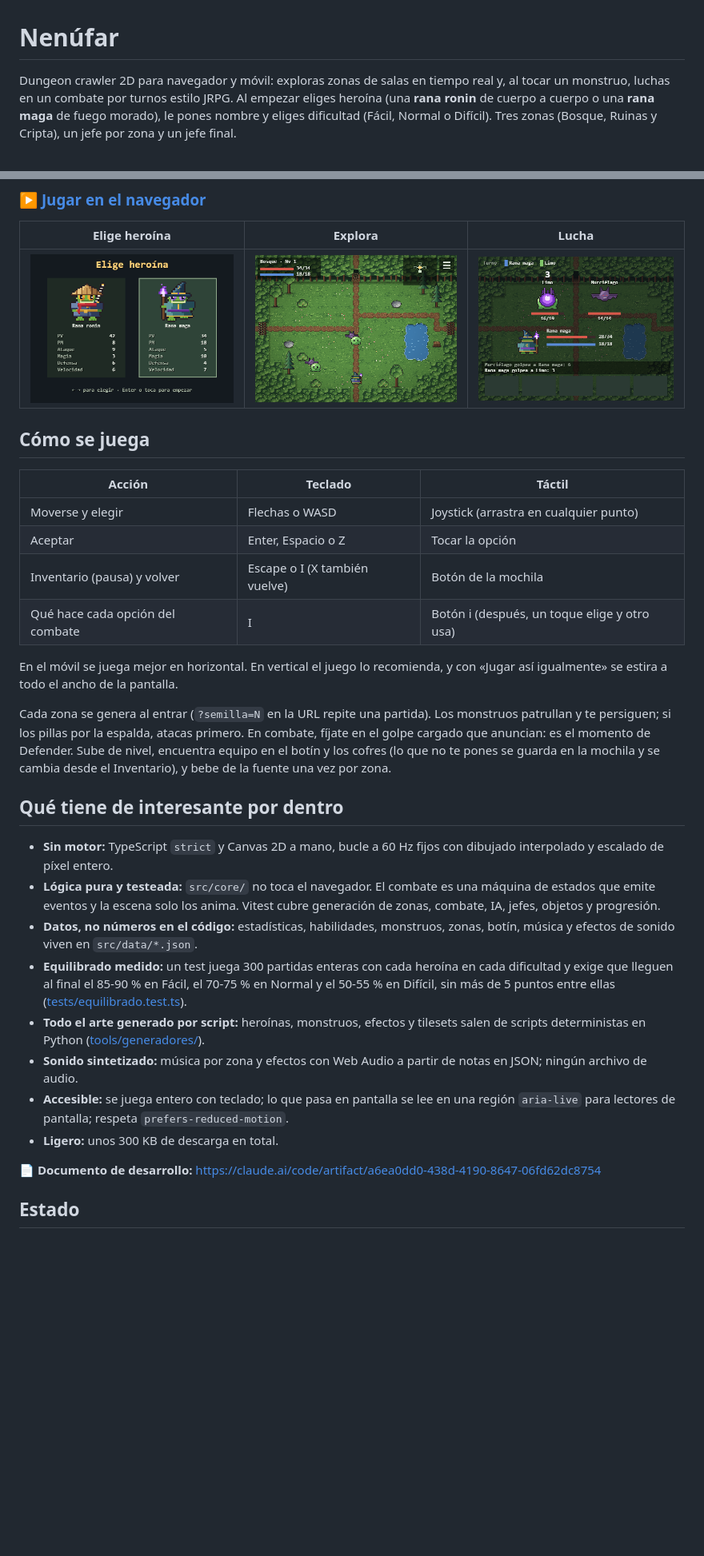
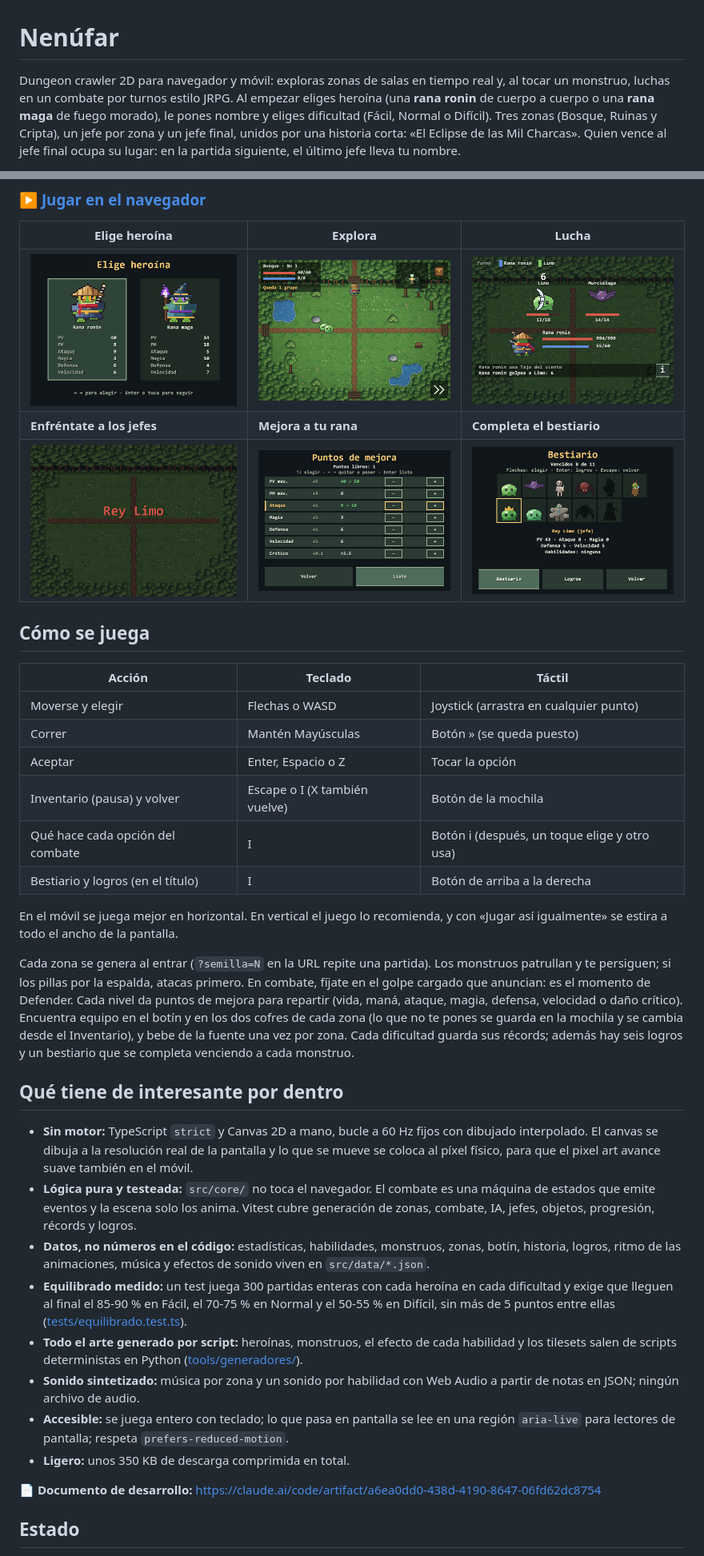
Before and after one commit to PEDROMIRAS/nenufar, a Markdown page: README.md, 2 parts joined by grey strips. Shown at 80% size. Drawn GitHub-style; pictures changed too: docs/capturas/bestiario.png (added), docs/capturas/combate.png, docs/capturas/jefe.png (added); blank space fills up the shorter version.

Commit message:
README al día: capturas nuevas, correr, historia, puntos, logros y bestiario
Seis capturas (antes tres) con la fuente, los efectos de habilidad, la
entrada de un jefe, los puntos de mejora y el bestiario.

Co-Authored-By: Claude Opus 5.5 <noreply@anthropic.com>

```diff
--- a/README.md
+++ b/README.md
@@ -1,4 +1,4 @@
 # Nenúfar
 
-Dungeon crawler 2D para navegador y móvil: exploras zonas de salas en tiempo real y, al tocar un monstruo, luchas en un combate por turnos estilo JRPG. Al empezar eliges heroína (una **rana ronin** de cuerpo a cuerpo o una **rana maga** de fuego morado), le pones nombre y eliges dificultad (Fácil, Normal o Difícil). Tres zonas (Bosque, Ruinas y Cripta), un jefe por zona y un jefe final.
+Dungeon crawler 2D para navegador y móvil: exploras zonas de salas en tiempo real y, al tocar un monstruo, luchas en un combate por turnos estilo JRPG. Al empezar eliges heroína (una **rana ronin** de cuerpo a cuerpo o una **rana maga** de fuego morado), le pones nombre y eliges dificultad (Fácil, Normal o Difícil). Tres zonas (Bosque, Ruinas y Cripta), un jefe por zona y un jefe final, unidos por una historia corta: «El Eclipse de las Mil Charcas». Quien vence al jefe final ocupa su lugar: en la partida siguiente, el último jefe lleva tu nombre.
 
@@ -8,31 +8,35 @@ Dungeon crawler 2D para navegador y móvil: exploras zonas de salas en tiempo re
 
 | Elige heroína | Explora | Lucha |
 | --- | --- | --- |
-| ![Elección de heroína](docs/capturas/seleccion.png) | ![Sala del Bosque con monstruos](docs/capturas/mapa.png) | ![Combate: la maga lanza fuego morado a un limo](docs/capturas/combate.png) |
+| ![Elección de heroína](docs/capturas/seleccion.png) | ![Sala del Bosque con las puertas cerradas y un grupo de limos](docs/capturas/mapa.png) | ![Combate: la ronin usa Tajo del viento contra un limo y un murciélago](docs/capturas/combate.png) |
+| **Enfréntate a los jefes** | **Mejora a tu rana** | **Completa el bestiario** |
+| ![Entrada del Rey Limo](docs/capturas/jefe.png) | ![Pantalla de puntos de mejora](docs/capturas/puntos.png) | ![Bestiario con los monstruos vencidos y el resto en silueta](docs/capturas/bestiario.png) |
 
 ## Cómo se juega
 
 | Acción | Teclado | Táctil |
 | --- | --- | --- |
 | Moverse y elegir | Flechas o WASD | Joystick (arrastra en cualquier punto) |
+| Correr | Mantén Mayúsculas | Botón » (se queda puesto) |
 | Aceptar | Enter, Espacio o Z | Tocar la opción |
 | Inventario (pausa) y volver | Escape o I (X también vuelve) | Botón de la mochila |
 | Qué hace cada opción del combate | I | Botón i (después, un toque elige y otro usa) |
+| Bestiario y logros (en el título) | I | Botón de arriba a la derecha |
 
 En el móvil se juega mejor en horizontal. En vertical el juego lo recomienda, y con «Jugar así igualmente» se estira a todo el ancho de la pantalla.
 
-Cada zona se genera al entrar (`?semilla=N` en la URL repite una partida). Los monstruos patrullan y te persiguen; si los pillas por la espalda, atacas primero. En combate, fíjate en el golpe cargado que anuncian: es el momento de Defender. Sube de nivel, encuentra equipo en el botín y los cofres (lo que no te pones se guarda en la mochila y se cambia desde el Inventario), y bebe de la fuente una vez por zona.
+Cada zona se genera al entrar (`?semilla=N` en la URL repite una partida). Los monstruos patrullan y te persiguen; si los pillas por la espalda, atacas primero. En combate, fíjate en el golpe cargado que anuncian: es el momento de Defender. Cada nivel da puntos de mejora para repartir (vida, maná, ataque, magia, defensa, velocidad o daño crítico). Encuentra equipo en el botín y en los dos cofres de cada zona (lo que no te pones se guarda en la mochila y se cambia desde el Inventario), y bebe de la fuente una vez por zona. Cada dificultad guarda sus récords; además hay seis logros y un bestiario que se completa venciendo a cada monstruo.
 
 ## Qué tiene de interesante por dentro
 
-- **Sin motor:** TypeScript `strict` y Canvas 2D a mano, bucle a 60 Hz fijos con dibujado interpolado y escalado de píxel entero.
-- **Lógica pura y testeada:** `src/core/` no toca el navegador. El combate es una máquina de estados que emite eventos y la escena solo los anima. Vitest cubre generación de zonas, combate, IA, jefes, objetos y progresión.
-- **Datos, no números en el código:** estadísticas, habilidades, monstruos, zonas, botín, música y efectos de sonido viven en `src/data/*.json`.
+- **Sin motor:** TypeScript `strict` y Canvas 2D a mano, bucle a 60 Hz fijos con dibujado interpolado. El canvas se dibuja a la resolución real de la pantalla y lo que se mueve se coloca al píxel físico, para que el pixel art avance suave también en el móvil.
+- **Lógica pura y testeada:** `src/core/` no toca el navegador. El combate es una máquina de estados que emite eventos y la escena solo los anima. Vitest cubre generación de zonas, combate, IA, jefes, objetos, progresión, récords y logros.
+- **Datos, no números en el código:** estadísticas, habilidades, monstruos, zonas, botín, historia, logros, ritmo de las animaciones, música y efectos de sonido viven en `src/data/*.json`.
 - **Equilibrado medido:** un test juega 300 partidas enteras con cada heroína en cada dificultad y exige que lleguen al final el 85-90 % en Fácil, el 70-75 % en Normal y el 50-55 % en Difícil, sin más de 5 puntos entre ellas ([tests/equilibrado.test.ts](tests/equilibrado.test.ts)).
-- **Todo el arte generado por script:** heroínas, monstruos, efectos y tilesets salen de scripts deterministas en Python ([tools/generadores/](tools/generadores/)).
-- **Sonido sintetizado:** música por zona y efectos con Web Audio a partir de notas en JSON; ningún archivo de audio.
+- **Todo el arte generado por script:** heroínas, monstruos, el efecto de cada habilidad y los tilesets salen de scripts deterministas en Python ([tools/generadores/](tools/generadores/)).
+- **Sonido sintetizado:** música por zona y un sonido por habilidad con Web Audio a partir de notas en JSON; ningún archivo de audio.
 - **Accesible:** se juega entero con teclado; lo que pasa en pantalla se lee en una región `aria-live` para lectores de pantalla; respeta `prefers-reduced-motion`.
-- **Ligero:** unos 300 KB de descarga en total.
+- **Ligero:** unos 350 KB de descarga comprimida en total.
 
 📄 **Documento de desarrollo:** https://claude.ai/code/artifact/a6ea0dd0-438d-4190-8647-06fd62dc8754
 
```
Also changed, not shown: other parts of README.md (+3 -3 lines).
